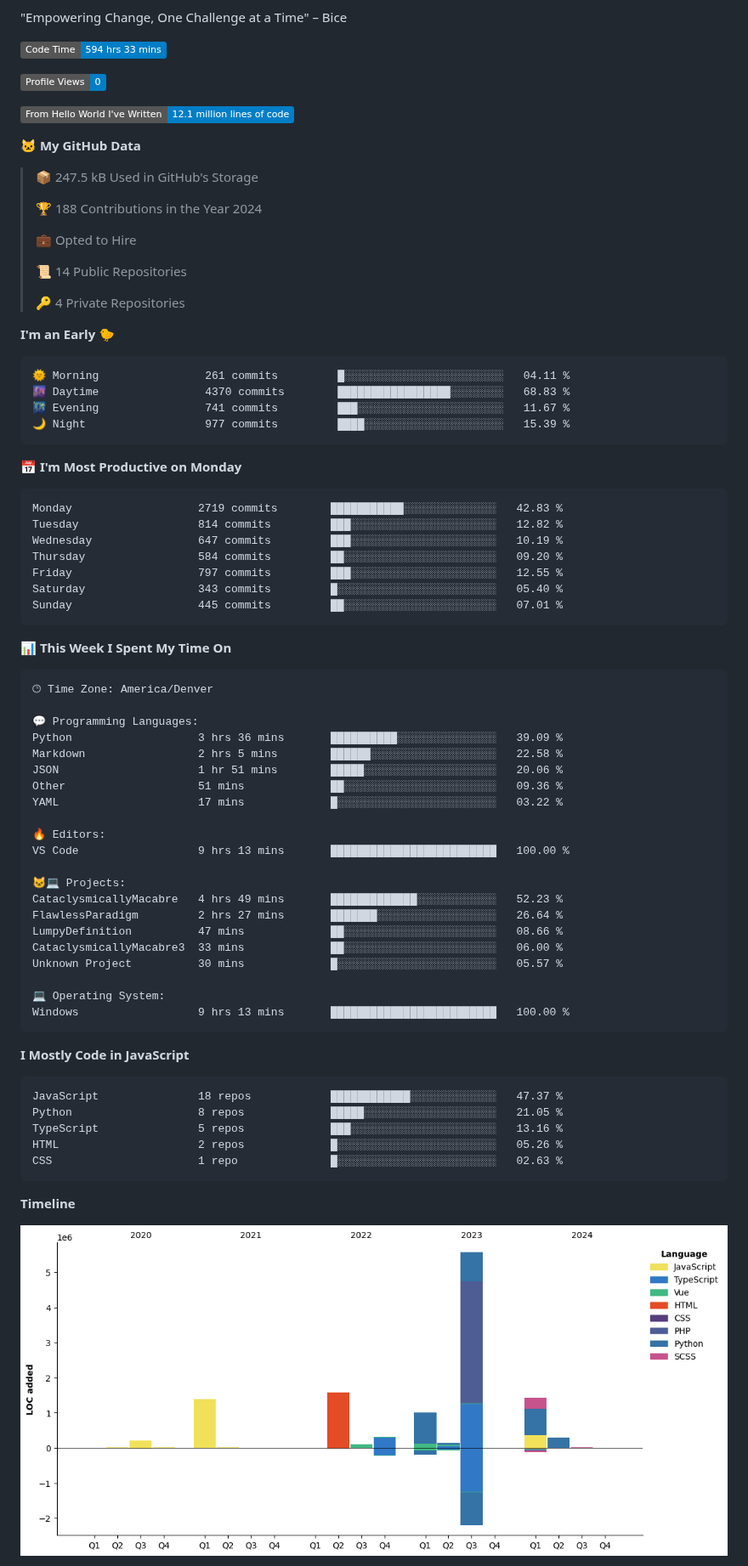
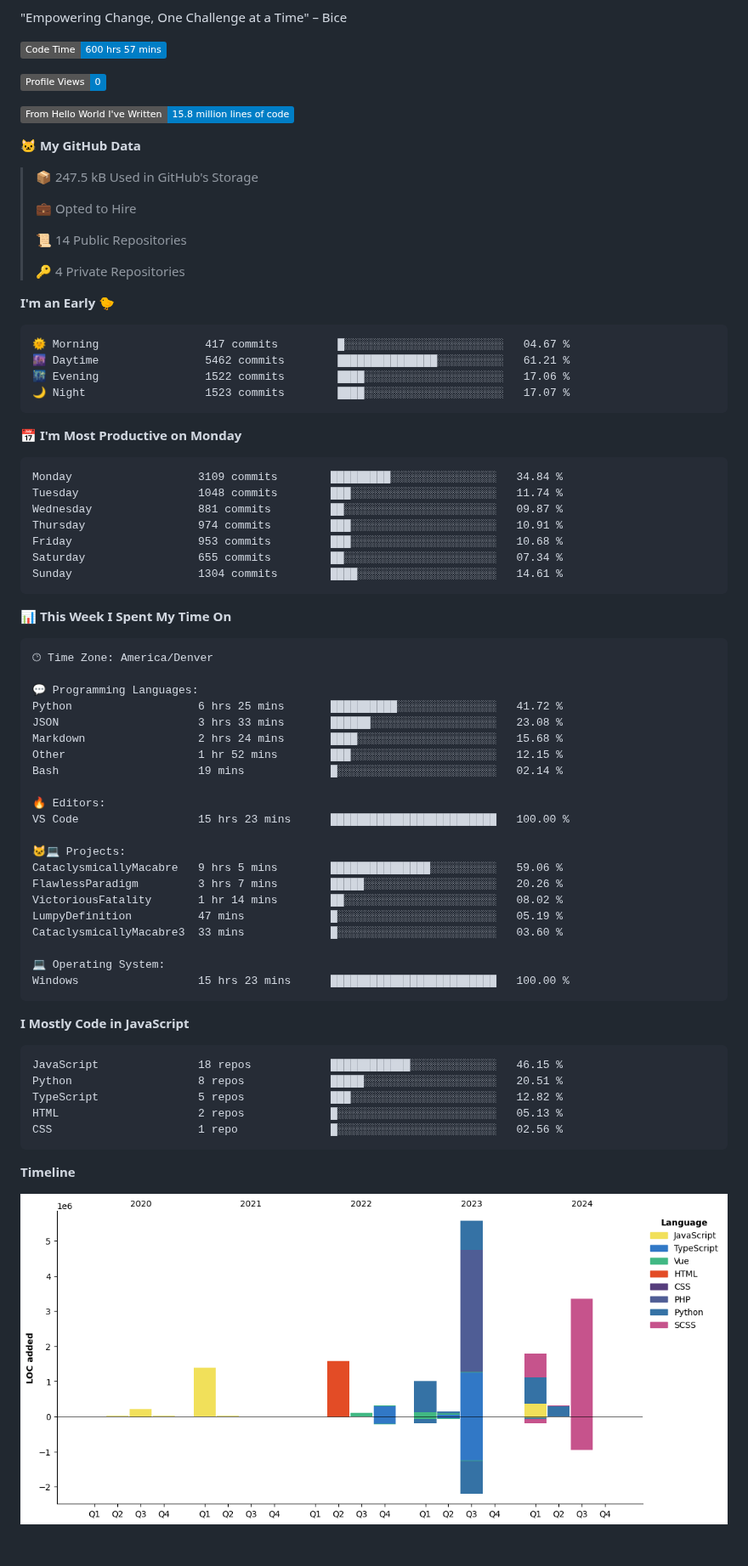
Before and after one commit to certifiedbice/certifiedbice, a Markdown page: README.md, the part around one of its changes. Shown at 85% size. Drawn GitHub-style; pictures changed too: assets/bar_graph.png; badges without logos; blank space fills up the shorter version.

Commit message:
Updated with Dev Metrics

````diff
--- a/README.md
+++ b/README.md
@@ -99,17 +99,15 @@ LinkedIn: Currently being censored and undergoing litigation
 "Empowering Change, One Challenge at a Time" – Bice
 
 <!--START_SECTION:waka-->
-![Code Time](http://img.shields.io/badge/Code%20Time-594%20hrs%2033%20mins-blue)
+![Code Time](http://img.shields.io/badge/Code%20Time-600%20hrs%2057%20mins-blue)
 
 ![Profile Views](http://img.shields.io/badge/Profile%20Views-0-blue)
 
-![Lines of code](https://img.shields.io/badge/From%20Hello%20World%20I%27ve%20Written-12.1%20million%20lines%20of%20code-blue)
+![Lines of code](https://img.shields.io/badge/From%20Hello%20World%20I%27ve%20Written-15.8%20million%20lines%20of%20code-blue)
 
 **🐱 My GitHub Data**
 
 > 📦 247.5 kB Used in GitHub's Storage
- >
-> 🏆 188 Contributions in the Year 2024
  >
 > 💼 Opted to Hire
  >
@@ -120,21 +118,21 @@ LinkedIn: Currently being censored and undergoing litigation
 **I'm an Early 🐤**
 
 ```text
-🌞 Morning                261 commits         █░░░░░░░░░░░░░░░░░░░░░░░░   04.11 %
-🌆 Daytime                4370 commits        █████████████████░░░░░░░░   68.83 %
-🌃 Evening                741 commits         ███░░░░░░░░░░░░░░░░░░░░░░   11.67 %
-🌙 Night                  977 commits         ████░░░░░░░░░░░░░░░░░░░░░   15.39 %
+🌞 Morning                417 commits         █░░░░░░░░░░░░░░░░░░░░░░░░   04.67 %
+🌆 Daytime                5462 commits        ███████████████░░░░░░░░░░   61.21 %
+🌃 Evening                1522 commits        ████░░░░░░░░░░░░░░░░░░░░░   17.06 %
+🌙 Night                  1523 commits        ████░░░░░░░░░░░░░░░░░░░░░   17.07 %
 ```
 📅 **I'm Most Productive on Monday**
 
 ```text
-Monday                   2719 commits        ███████████░░░░░░░░░░░░░░   42.83 %
-Tuesday                  814 commits         ███░░░░░░░░░░░░░░░░░░░░░░   12.82 %
-Wednesday                647 commits         ███░░░░░░░░░░░░░░░░░░░░░░   10.19 %
-Thursday                 584 commits         ██░░░░░░░░░░░░░░░░░░░░░░░   09.20 %
-Friday                   797 commits         ███░░░░░░░░░░░░░░░░░░░░░░   12.55 %
-Saturday                 343 commits         █░░░░░░░░░░░░░░░░░░░░░░░░   05.40 %
-Sunday                   445 commits         ██░░░░░░░░░░░░░░░░░░░░░░░   07.01 %
+Monday                   3109 commits        █████████░░░░░░░░░░░░░░░░   34.84 %
+Tuesday                  1048 commits        ███░░░░░░░░░░░░░░░░░░░░░░   11.74 %
+Wednesday                881 commits         ██░░░░░░░░░░░░░░░░░░░░░░░   09.87 %
+Thursday                 974 commits         ███░░░░░░░░░░░░░░░░░░░░░░   10.91 %
+Friday                   953 commits         ███░░░░░░░░░░░░░░░░░░░░░░   10.68 %
+Saturday                 655 commits         ██░░░░░░░░░░░░░░░░░░░░░░░   07.34 %
+Sunday                   1304 commits        ████░░░░░░░░░░░░░░░░░░░░░   14.61 %
 ```
 
 
@@ -144,34 +142,34 @@ Sunday                   445 commits         ██░░░░░░░░░
 🕑︎ Time Zone: America/Denver
 
 💬 Programming Languages:
-Python                   3 hrs 36 mins       ██████████░░░░░░░░░░░░░░░   39.09 %
-Markdown                 2 hrs 5 mins        ██████░░░░░░░░░░░░░░░░░░░   22.58 %
-JSON                     1 hr 51 mins        █████░░░░░░░░░░░░░░░░░░░░   20.06 %
-Other                    51 mins             ██░░░░░░░░░░░░░░░░░░░░░░░   09.36 %
-YAML                     17 mins             █░░░░░░░░░░░░░░░░░░░░░░░░   03.22 %
+Python                   6 hrs 25 mins       ██████████░░░░░░░░░░░░░░░   41.72 %
+JSON                     3 hrs 33 mins       ██████░░░░░░░░░░░░░░░░░░░   23.08 %
+Markdown                 2 hrs 24 mins       ████░░░░░░░░░░░░░░░░░░░░░   15.68 %
+Other                    1 hr 52 mins        ███░░░░░░░░░░░░░░░░░░░░░░   12.15 %
+Bash                     19 mins             █░░░░░░░░░░░░░░░░░░░░░░░░   02.14 %
 
 🔥 Editors:
-VS Code                  9 hrs 13 mins       █████████████████████████   100.00 %
+VS Code                  15 hrs 23 mins      █████████████████████████   100.00 %
 
 🐱‍💻 Projects:
-CataclysmicallyMacabre   4 hrs 49 mins       █████████████░░░░░░░░░░░░   52.23 %
-FlawlessParadigm         2 hrs 27 mins       ███████░░░░░░░░░░░░░░░░░░   26.64 %
-LumpyDefinition          47 mins             ██░░░░░░░░░░░░░░░░░░░░░░░   08.66 %
-CataclysmicallyMacabre3  33 mins             ██░░░░░░░░░░░░░░░░░░░░░░░   06.00 %
-Unknown Project          30 mins             █░░░░░░░░░░░░░░░░░░░░░░░░   05.57 %
+CataclysmicallyMacabre   9 hrs 5 mins        ███████████████░░░░░░░░░░   59.06 %
+FlawlessParadigm         3 hrs 7 mins        █████░░░░░░░░░░░░░░░░░░░░   20.26 %
+VictoriousFatality       1 hr 14 mins        ██░░░░░░░░░░░░░░░░░░░░░░░   08.02 %
+LumpyDefinition          47 mins             █░░░░░░░░░░░░░░░░░░░░░░░░   05.19 %
+CataclysmicallyMacabre3  33 mins             █░░░░░░░░░░░░░░░░░░░░░░░░   03.60 %
 
 💻 Operating System:
-Windows                  9 hrs 13 mins       █████████████████████████   100.00 %
+Windows                  15 hrs 23 mins      █████████████████████████   100.00 %
 ```
 
 **I Mostly Code in JavaScript**
 
 ```text
-JavaScript               18 repos            ████████████░░░░░░░░░░░░░   47.37 %
-Python                   8 repos             █████░░░░░░░░░░░░░░░░░░░░   21.05 %
-TypeScript               5 repos             ███░░░░░░░░░░░░░░░░░░░░░░   13.16 %
-HTML                     2 repos             █░░░░░░░░░░░░░░░░░░░░░░░░   05.26 %
-CSS                      1 repo              █░░░░░░░░░░░░░░░░░░░░░░░░   02.63 %
+JavaScript               18 repos            ████████████░░░░░░░░░░░░░   46.15 %
+Python                   8 repos             █████░░░░░░░░░░░░░░░░░░░░   20.51 %
+TypeScript               5 repos             ███░░░░░░░░░░░░░░░░░░░░░░   12.82 %
+HTML                     2 repos             █░░░░░░░░░░░░░░░░░░░░░░░░   05.13 %
+CSS                      1 repo              █░░░░░░░░░░░░░░░░░░░░░░░░   02.56 %
 ```
 
 
````
Also changed, not shown: other parts of README.md (+1 -1 lines).
